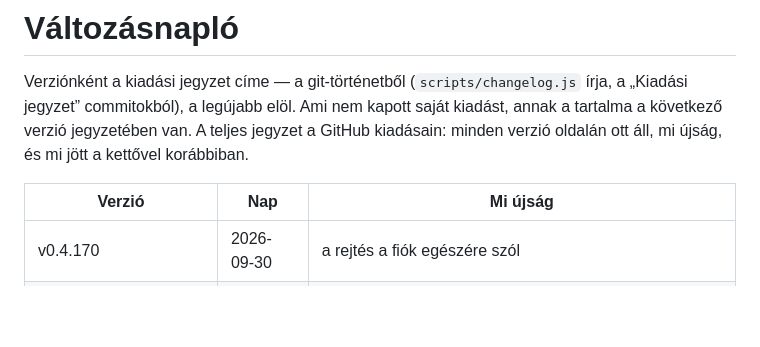
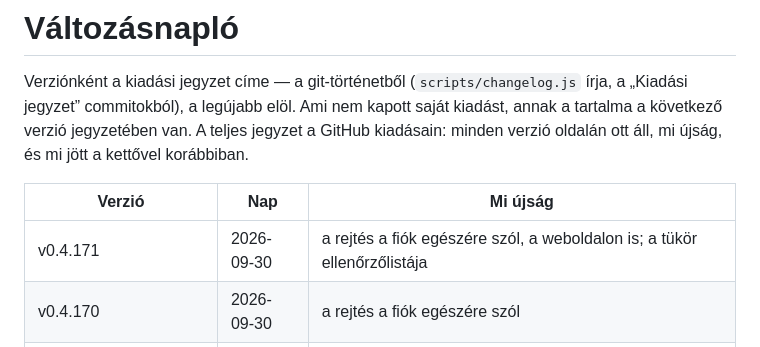
Before and after one commit to David-Getta/app_blocker, a Markdown page: docs/changelog.md, the part around the change. Drawn GitHub-style; blank space fills up the shorter version.

Commit message:
Változásnapló: a v0.4.171 címkéje
Co-Authored-By: Claude Fable 5.1 <noreply@anthropic.com>
Claude-Session: https://claude.ai/code/session_01GmEbvUGrVoFTPU1itCKXSa

```diff
--- a/docs/changelog.md
+++ b/docs/changelog.md
@@ -8,6 +8,7 @@ kettővel korábbiban.
 
 | Verzió | Nap | Mi újság |
 |---|---|---|
+| v0.4.171 | 2026-09-30 | a rejtés a fiók egészére szól, a weboldalon is; a tükör ellenőrzőlistája |
 | v0.4.170 | 2026-09-30 | a rejtés a fiók egészére szól |
 | v0.4.169 | 2026-09-30 | a levétel-szabály a magban |
 | v0.4.168 | 2026-09-30 | ami rejtve van, az zárva is van, a weboldalon is |
```
